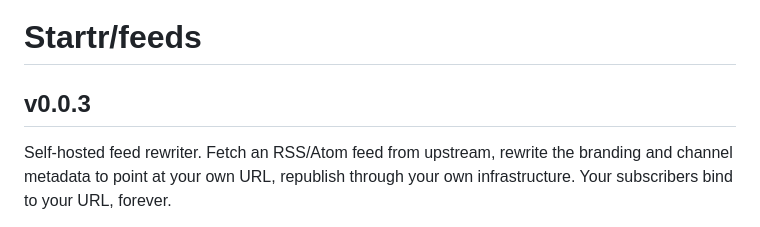
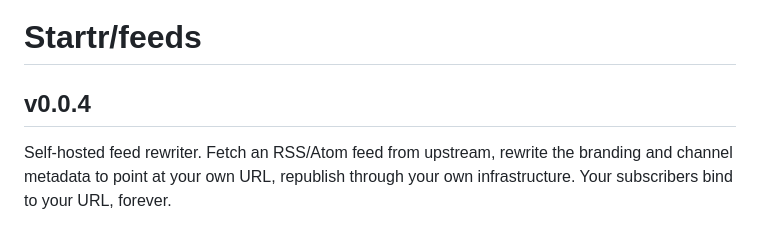
Before and after one commit to Startr/feeds, a Markdown page: README.md, the part around the change. Drawn GitHub-style.

Commit message:
bumping version testing ci/cd

```diff
--- a/README.md
+++ b/README.md
@@ -1,6 +1,6 @@
 # Startr/feeds
 
-## v0.0.3
+## v0.0.4
 
 Self-hosted feed rewriter. Fetch an RSS/Atom feed from upstream, rewrite the branding and channel metadata to point at your own URL, republish through your own infrastructure. Your subscribers bind to your URL, forever.
 
```
